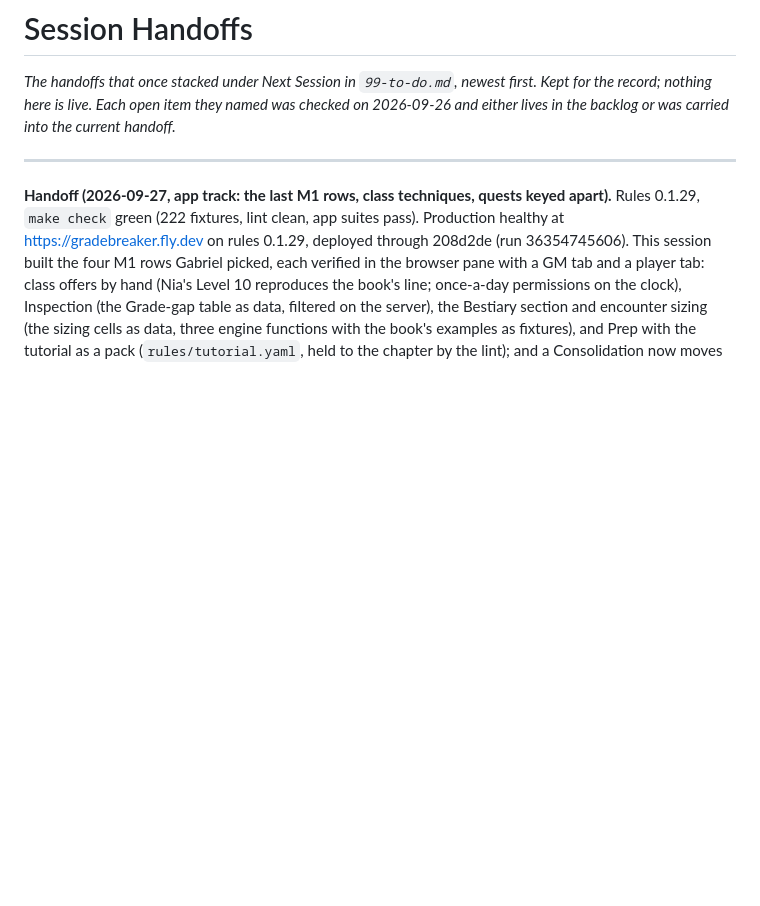
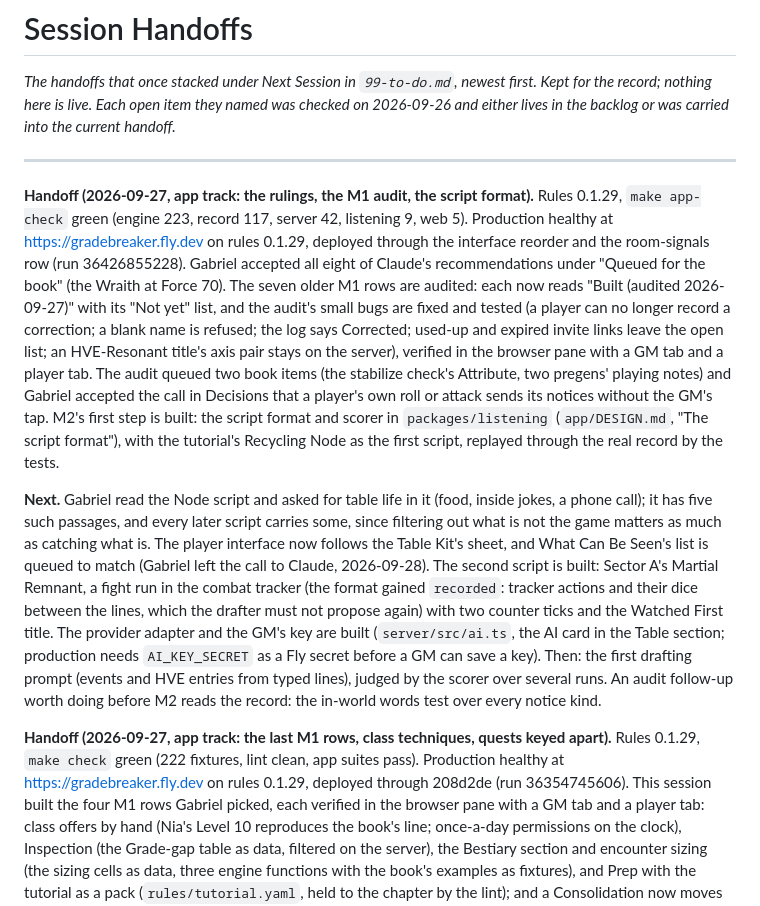
Before and after one commit to gabrielxz/litrpgrpg, a Markdown page: archive/handoffs.md, the part around the change. GitHub-like rendering; blank space fills up the shorter version.

Commit message:
App handoff: M2 scripts and the provider adapter deployed; drafting next
Co-Authored-By: Claude Opus 5.5 <noreply@anthropic.com>

```diff
--- a/archive/handoffs.md
+++ b/archive/handoffs.md
@@ -3,6 +3,10 @@
 *The handoffs that once stacked under Next Session in `99-to-do.md`, newest first. Kept for the record; nothing here is live. Each open item they named was checked on 2026-09-26 and either lives in the backlog or was carried into the current handoff.*
 
 ---
+
+**Handoff (2026-09-27, app track: the rulings, the M1 audit, the script format).** Rules 0.1.29, `make app-check` green (engine 223, record 117, server 42, listening 9, web 5). Production healthy at https://gradebreaker.fly.dev on rules 0.1.29, deployed through the interface reorder and the room-signals row (run 36426855228). Gabriel accepted all eight of Claude's recommendations under "Queued for the book" (the Wraith at Force 70). The seven older M1 rows are audited: each now reads "Built (audited 2026-09-27)" with its "Not yet" list, and the audit's small bugs are fixed and tested (a player can no longer record a correction; a blank name is refused; the log says Corrected; used-up and expired invite links leave the open list; an HVE-Resonant title's axis pair stays on the server), verified in the browser pane with a GM tab and a player tab. The audit queued two book items (the stabilize check's Attribute, two pregens' playing notes) and Gabriel accepted the call in Decisions that a player's own roll or attack sends its notices without the GM's tap. M2's first step is built: the script format and scorer in `packages/listening` (`app/DESIGN.md`, "The script format"), with the tutorial's Recycling Node as the first script, replayed through the real record by the tests.
+
+**Next.** Gabriel read the Node script and asked for table life in it (food, inside jokes, a phone call); it has five such passages, and every later script carries some, since filtering out what is not the game matters as much as catching what is. The player interface now follows the Table Kit's sheet, and What Can Be Seen's list is queued to match (Gabriel left the call to Claude, 2026-09-28). The second script is built: Sector A's Martial Remnant, a fight run in the combat tracker (the format gained `recorded`: tracker actions and their dice between the lines, which the drafter must not propose again) with two counter ticks and the Watched First title. The provider adapter and the GM's key are built (`server/src/ai.ts`, the AI card in the Table section; production needs `AI_KEY_SECRET` as a Fly secret before a GM can save a key). Then: the first drafting prompt (events and HVE entries from typed lines), judged by the scorer over several runs. An audit follow-up worth doing before M2 reads the record: the in-world words test over every notice kind.
 
 **Handoff (2026-09-27, app track: the last M1 rows, class techniques, quests keyed apart).** Rules 0.1.29, `make check` green (222 fixtures, lint clean, app suites pass). Production healthy at https://gradebreaker.fly.dev on rules 0.1.29, deployed through 208d2de (run 36354745606). This session built the four M1 rows Gabriel picked, each verified in the browser pane with a GM tab and a player tab: class offers by hand (Nia's Level 10 reproduces the book's line; once-a-day permissions on the clock), Inspection (the Grade-gap table as data, filtered on the server), the Bestiary section and encounter sizing (the sizing cells as data, three engine functions with the book's examples as fixtures), and Prep with the tutorial as a pack (`rules/tutorial.yaml`, held to the chapter by the lint); and a Consolidation now moves the clock. The prose lint gained three checks (class notices, sizing cells, the tutorial pack), each proved against a planted drift. Seven book items are queued above; the session's calls are in `app/DESIGN.md` Decisions, open to Gabriel's cut.
 
```
Also changed, not shown: 99-to-do.md (+2 -2 lines).
